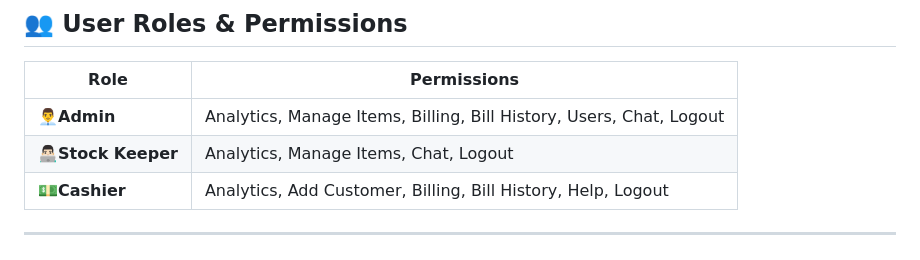
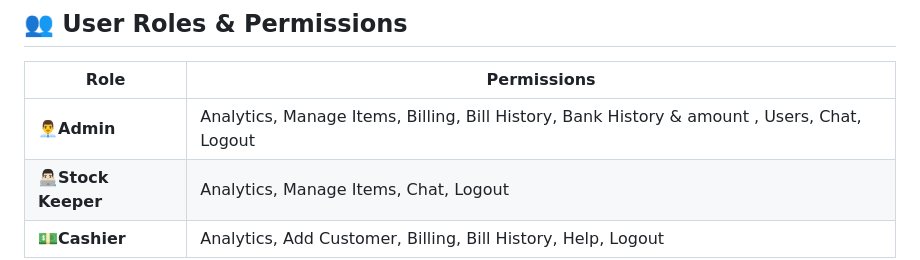
Before and after one commit to Amanmanthira/pahana-edu-online-billing, a Markdown page: README.md, the part around the change. GitHub-like rendering.

```diff
--- a/README.md
+++ b/README.md
@@ -34,7 +34,7 @@ A **full-stack Java Servlet** billing and inventory management system featuring
 
 | Role          | Permissions                                             |
 | ------------- | -------------------------------------------------------|
-| **👨‍💼Admin**     | Analytics, Manage Items, Billing, Bill History, Users, Chat, Logout |
+| **👨‍💼Admin**     | Analytics, Manage Items, Billing, Bill History, Bank History & amount , Users, Chat, Logout |
 | **👨🏻‍💻Stock Keeper** | Analytics, Manage Items, Chat, Logout                 |
 | **💵Cashier**   | Analytics, Add Customer, Billing, Bill History, Help, Logout  |
 
```
